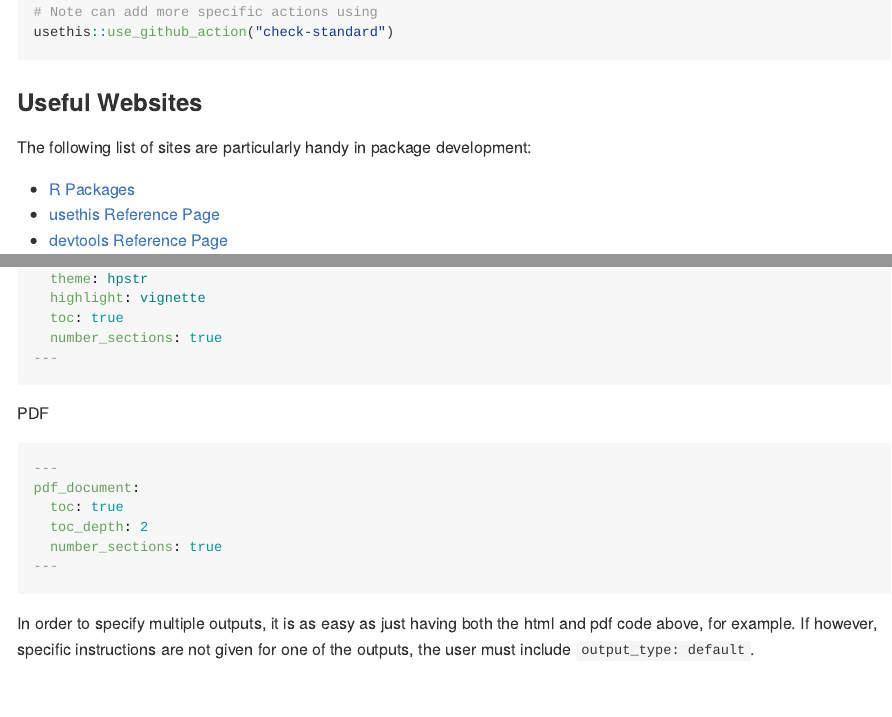
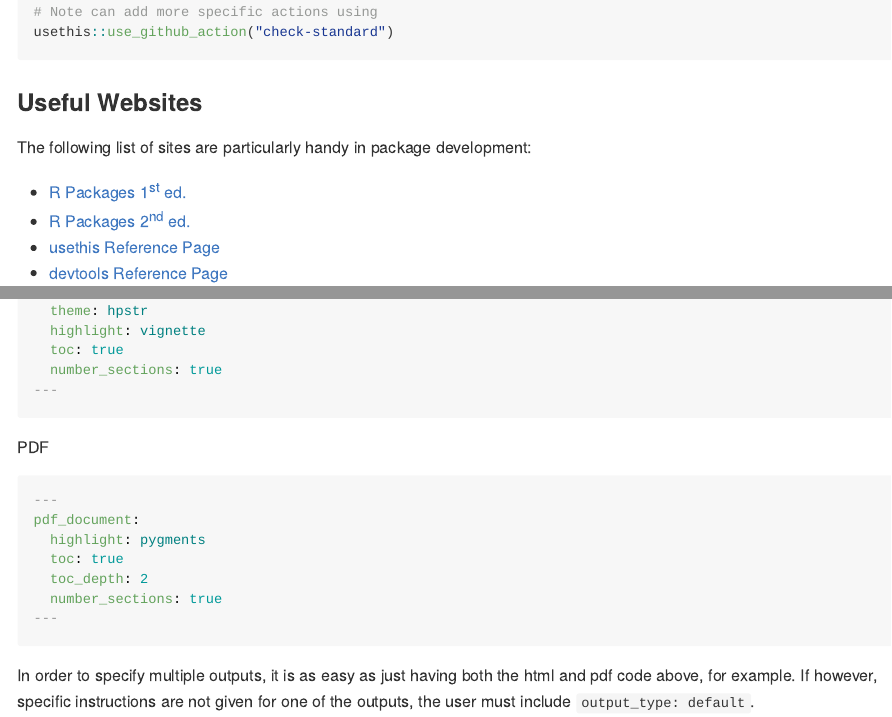
Before and after one commit to arisp99/RTidbits, an R Markdown document (README.Rmd): the page in a window 1100 px wide, from 950 px down, and a second part further down, joined at a grey line. The pictures show the output file README.md that the author committed with the source, drawn offline in the style of GitHub; badge pictures from the web are left out.

Commit message:
Added 2nd ed of R packages book. In addition, added a highlight to the pdf yaml header.

````diff
--- a/README.Rmd
+++ b/README.Rmd
@@ -53,7 +53,8 @@ usethis::use_github_action("check-standard")
 
 The following list of sites are particularly handy in package development:
 
-* [R Packages](http://r-pkgs.had.co.nz/)
+* [R Packages 1^st^ ed.](http://r-pkgs.had.co.nz/)
+* [R Packages 2^nd^ ed.](https://r-pkgs.org/)
 * [usethis Reference Page](https://usethis.r-lib.org/reference/index.html)
 * [devtools Reference Page](https://devtools.r-lib.org/reference/index.html)
 
@@ -144,6 +145,7 @@ PDF
 ```yaml
 ---
 pdf_document:
+  highlight: pygments
   toc: true
   toc_depth: 2
   number_sections: true
````
Also changed, not shown: README.md.
